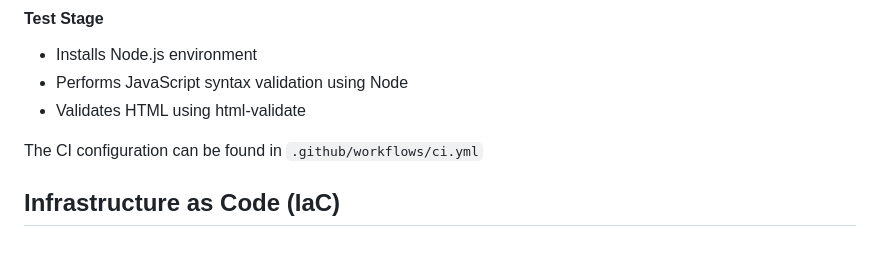
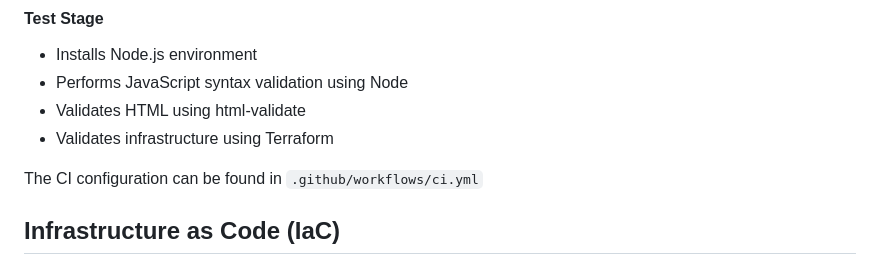
Before and after one commit to WilliamNovak/NBA-75, a Markdown page: readme.md, the part around the change. Drawn GitHub-style.

```diff
--- a/readme.md
+++ b/readme.md
@@ -39,6 +39,7 @@ The pipeline is automatically triggered on every push to the `main` branch and i
 - Installs Node.js environment
 - Performs JavaScript syntax validation using Node
 - Validates HTML using html-validate
+- Validates infrastructure using Terraform
 
 The CI configuration can be found in `.github/workflows/ci.yml`
 
```
